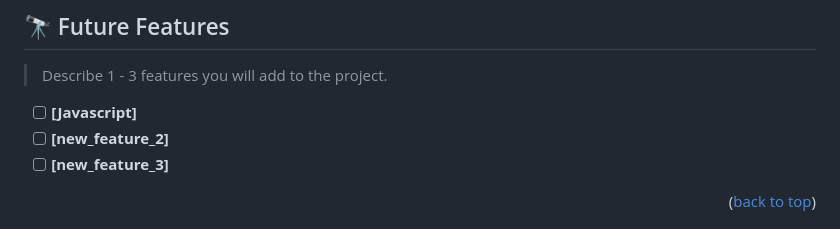
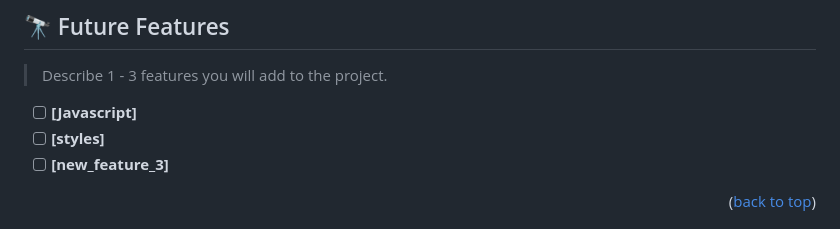
Before and after one commit to brendalutiku/Mobiletestproject, a Markdown page: README.md, the part around the change. Rendered like a GitHub page.

```diff
--- a/README.md
+++ b/README.md
@@ -215,7 +215,7 @@ Brenda Lutiku
 > Describe 1 - 3 features you will add to the project.
 
 - [ ] **[Javascript]**
-- [ ] **[new_feature_2]**
+- [ ] **[styles]**
 - [ ] **[new_feature_3]**
 
 <p align="right">(<a href="#readme-top">back to top</a>)</p>
```
